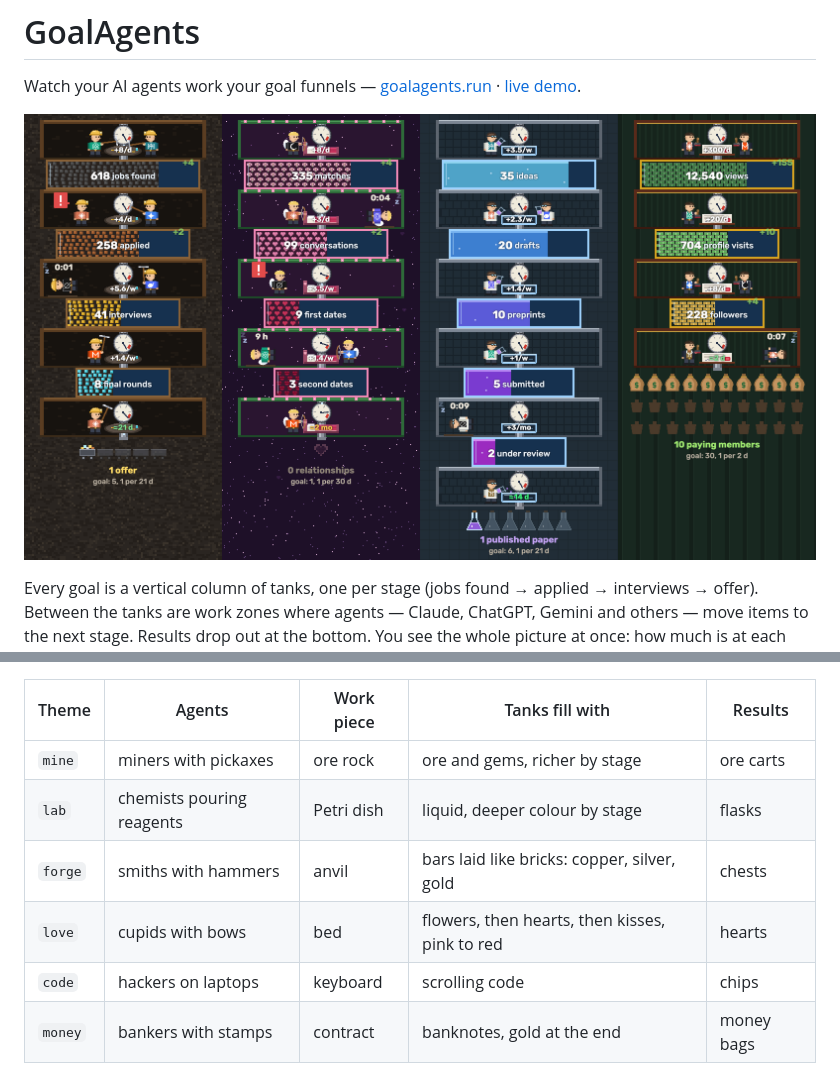
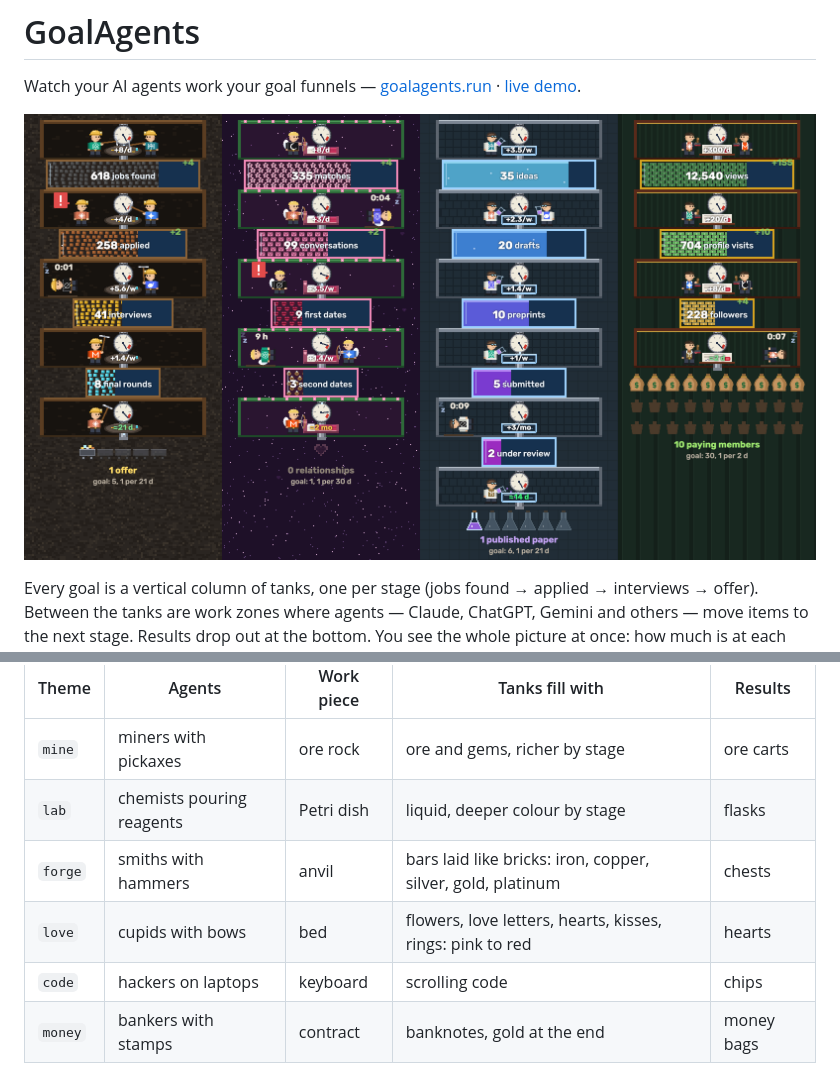
Before and after one commit to oponfil/goalagents, a Markdown page: README.md, 2 parts joined by grey strips. Drawn GitHub-style; pictures changed too: docs/img/overview.png.

```diff
--- a/README.md
+++ b/README.md
@@ -32,8 +32,8 @@ Each funnel picks a look; the data and behaviour are the same.
 |---|---|---|---|---|
 | `mine` | miners with pickaxes | ore rock | ore and gems, richer by stage | ore carts |
 | `lab` | chemists pouring reagents | Petri dish | liquid, deeper colour by stage | flasks |
-| `forge` | smiths with hammers | anvil | bars laid like bricks: copper, silver, gold | chests |
-| `love` | cupids with bows | bed | flowers, then hearts, then kisses, pink to red | hearts |
+| `forge` | smiths with hammers | anvil | bars laid like bricks: iron, copper, silver, gold, platinum | chests |
+| `love` | cupids with bows | bed | flowers, love letters, hearts, kisses, rings: pink to red | hearts |
 | `code` | hackers on laptops | keyboard | scrolling code | chips |
 | `money` | bankers with stamps | contract | banknotes, gold at the end | money bags |
 
```
Also changed, not shown: docs/MCP.md (+3 -2 lines), 4 other files.
